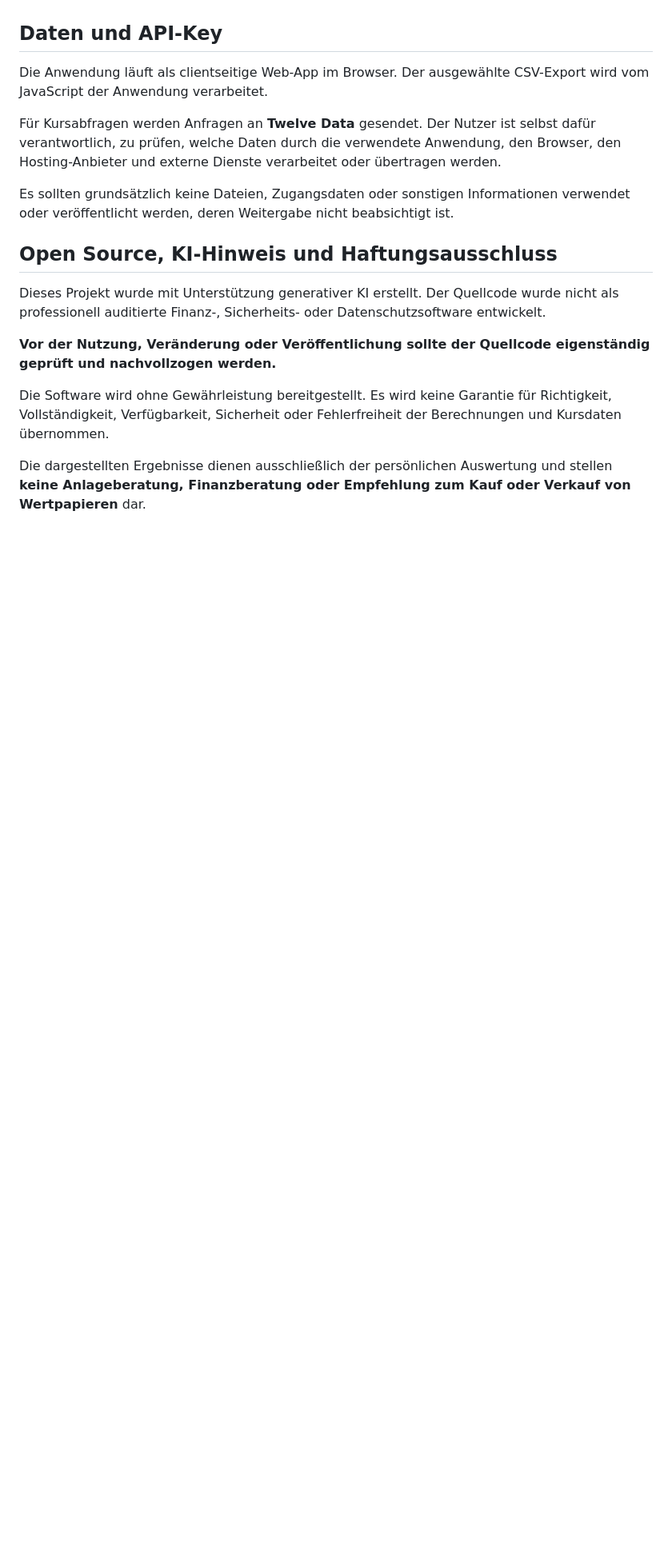
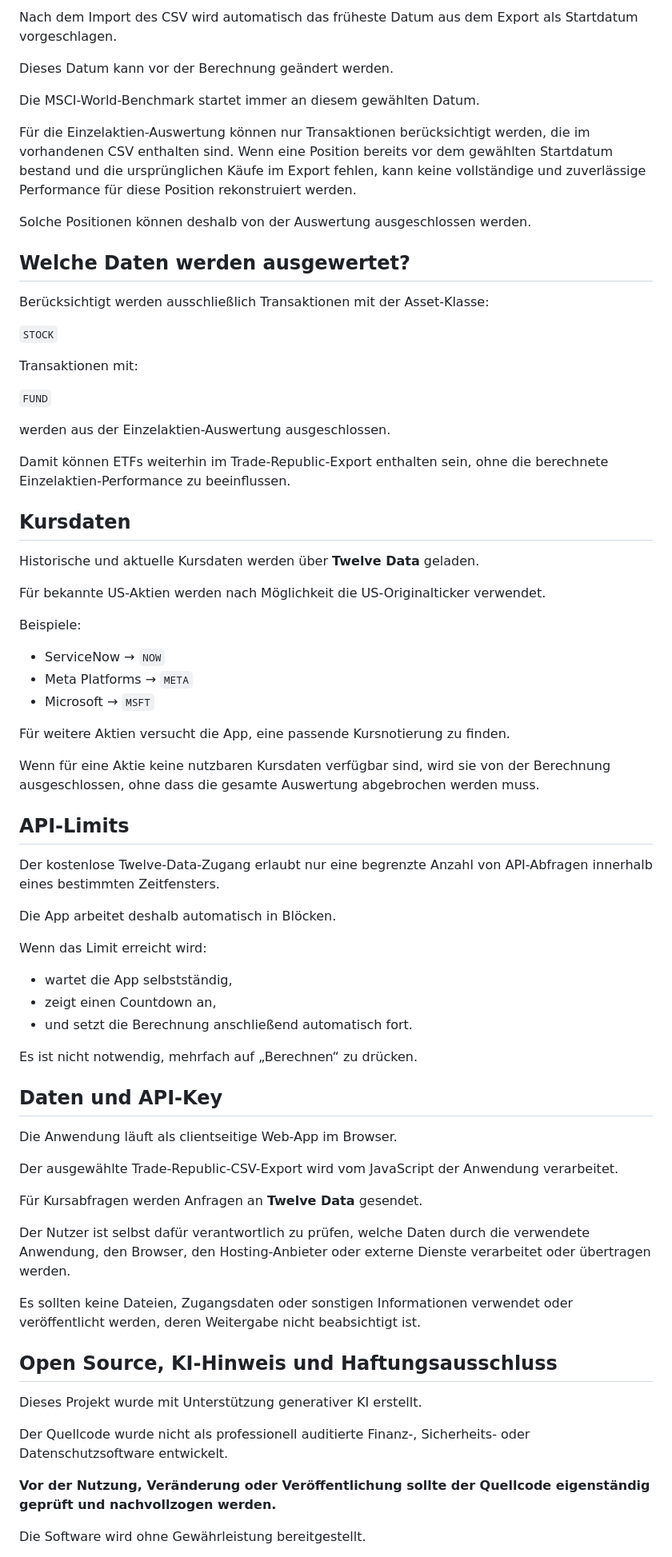
Before and after one commit to anthonyzschalig-art/TradeRepublic-Import, a Markdown page: README.md, the part around one of its changes. Shown at 80% size. Drawn GitHub-style; blank space fills up the shorter version.

```diff
--- a/README.md
+++ b/README.md
@@ -58,32 +65,76 @@ enthält, kann ebenfalls keine zuverlässige Performance berechnet werden.
+Nach dem Import des CSV wird automatisch das früheste Datum aus dem Export als Startdatum vorgeschlagen.
+
+Dieses Datum kann vor der Berechnung geändert werden.
+
+Die MSCI-World-Benchmark startet immer an diesem gewählten Datum.
+
+Für die Einzelaktien-Auswertung können nur Transaktionen berücksichtigt werden, die im vorhandenen CSV enthalten sind. Wenn eine Position bereits vor dem gewählten Startdatum bestand und die ursprünglichen Käufe im Export fehlen, kann keine vollständige und zuverlässige Performance für diese Position rekonstruiert werden.
+
+Solche Positionen können deshalb von der Auswertung ausgeschlossen werden.
+
+## Welche Daten werden ausgewertet?
+
+Berücksichtigt werden ausschließlich Transaktionen mit der Asset-Klasse:
+
+`STOCK`
+
+Transaktionen mit:
+
+`FUND`
+
+werden aus der Einzelaktien-Auswertung ausgeschlossen.
+
+Damit können ETFs weiterhin im Trade-Republic-Export enthalten sein, ohne die berechnete Einzelaktien-Performance zu beeinflussen.
+
+## Kursdaten
+
+Historische und aktuelle Kursdaten werden über **Twelve Data** geladen.
+
+Für bekannte US-Aktien werden nach Möglichkeit die US-Originalticker verwendet.
+
+Beispiele:
+
+- ServiceNow → `NOW`
+- Meta Platforms → `META`
+- Microsoft → `MSFT`
+
+Für weitere Aktien versucht die App, eine passende Kursnotierung zu finden.
+
+Wenn für eine Aktie keine nutzbaren Kursdaten verfügbar sind, wird sie von der Berechnung ausgeschlossen, ohne dass die gesamte Auswertung abgebrochen werden muss.
+
+## API-Limits
+
+Der kostenlose Twelve-Data-Zugang erlaubt nur eine begrenzte Anzahl von API-Abfragen innerhalb eines bestimmten Zeitfensters.
+
+Die App arbeitet deshalb automatisch in Blöcken.
+
+Wenn das Limit erreicht wird:
+
+- wartet die App selbstständig,
+- zeigt einen Countdown an,
+- und setzt die Berechnung anschließend automatisch fort.
+
+Es ist nicht notwendig, mehrfach auf „Berechnen“ zu drücken.
 
 ## Daten und API-Key
 
-Die Anwendung läuft als clientseitige Web-App im Browser. Der
-ausgewählte CSV-Export wird vom JavaScript der Anwendung verarbeitet.
+Die Anwendung läuft als clientseitige Web-App im Browser.
 
-Für Kursabfragen werden Anfragen an **Twelve Data** gesendet. Der Nutzer
-ist selbst dafür verantwortlich, zu prüfen, welche Daten durch die
-verwendete Anwendung, den Browser, den Hosting-Anbieter und externe
-Dienste verarbeitet oder übertragen werden.
+Der ausgewählte Trade-Republic-CSV-Export wird vom JavaScript der Anwendung verarbeitet.
 
-Es sollten grundsätzlich keine Dateien, Zugangsdaten oder sonstigen
-Informationen verwendet oder veröffentlicht werden, deren Weitergabe
-nicht beabsichtigt ist.
+Für Kursabfragen werden Anfragen an **Twelve Data** gesendet.
+
+Der Nutzer ist selbst dafür verantwortlich zu prüfen, welche Daten durch die verwendete Anwendung, den Browser, den Hosting-Anbieter oder externe Dienste verarbeitet oder übertragen werden.
+
+Es sollten keine Dateien, Zugangsdaten oder sonstigen Informationen verwendet oder veröffentlicht werden, deren Weitergabe nicht beabsichtigt ist.
 
 ## Open Source, KI-Hinweis und Haftungsausschluss
 
-Dieses Projekt wurde mit Unterstützung generativer KI erstellt. Der
-Quellcode wurde nicht als professionell auditierte Finanz-, Sicherheits-
-oder Datenschutzsoftware entwickelt.
+Dieses Projekt wurde mit Unterstützung generativer KI erstellt.
 
-**Vor der Nutzung, Veränderung oder Veröffentlichung sollte der
-Quellcode eigenständig geprüft und nachvollzogen werden.**
+Der Quellcode wurde nicht als professionell auditierte Finanz-, Sicherheits- oder Datenschutzsoftware entwickelt.
 
-Die Software wird ohne Gewährleistung bereitgestellt. Es wird keine
-Garantie für Richtigkeit, Vollständigkeit, Verfügbarkeit, Sicherheit
-oder Fehlerfreiheit der Berechnungen und Kursdaten übernommen.
+**Vor der Nutzung, Veränderung oder Veröffentlichung sollte der Quellcode eigenständig geprüft und nachvollzogen werden.**
 
-Die dargestellten Ergebnisse dienen ausschließlich der persönlichen
-Auswertung und stellen **keine Anlageberatung, Finanzberatung oder
-Empfehlung zum Kauf oder Verkauf von Wertpapieren** dar.
+Die Software wird ohne Gewährleistung bereitgestellt.
 
```
Also changed, not shown: other parts of README.md (+94 -65 lines).
